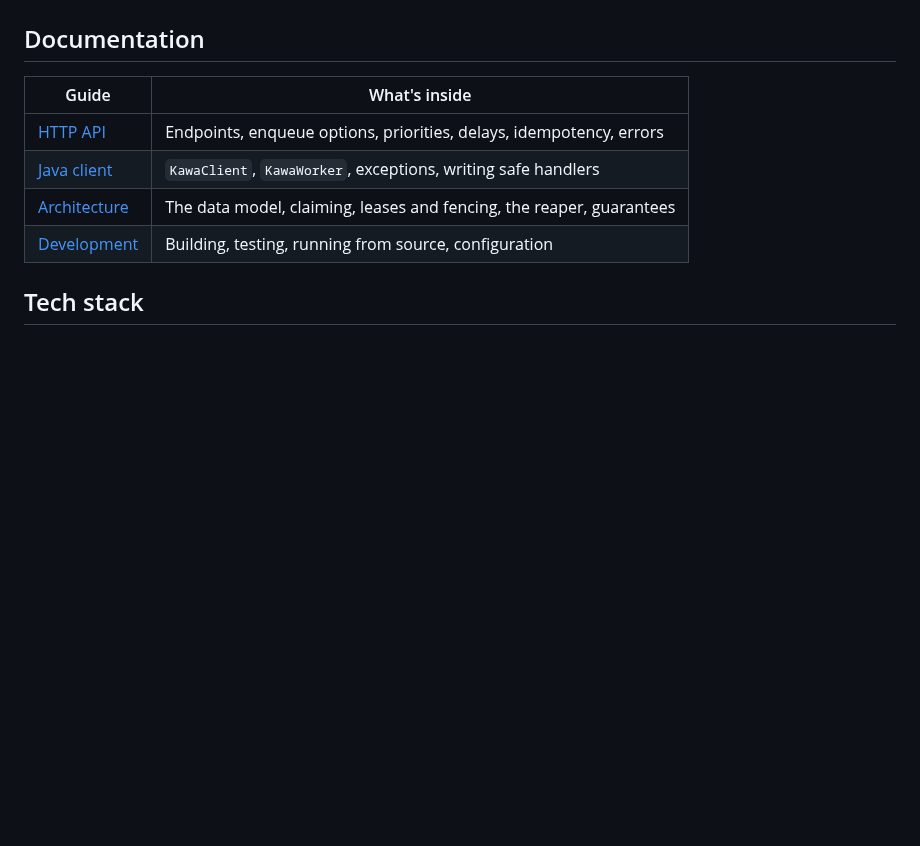
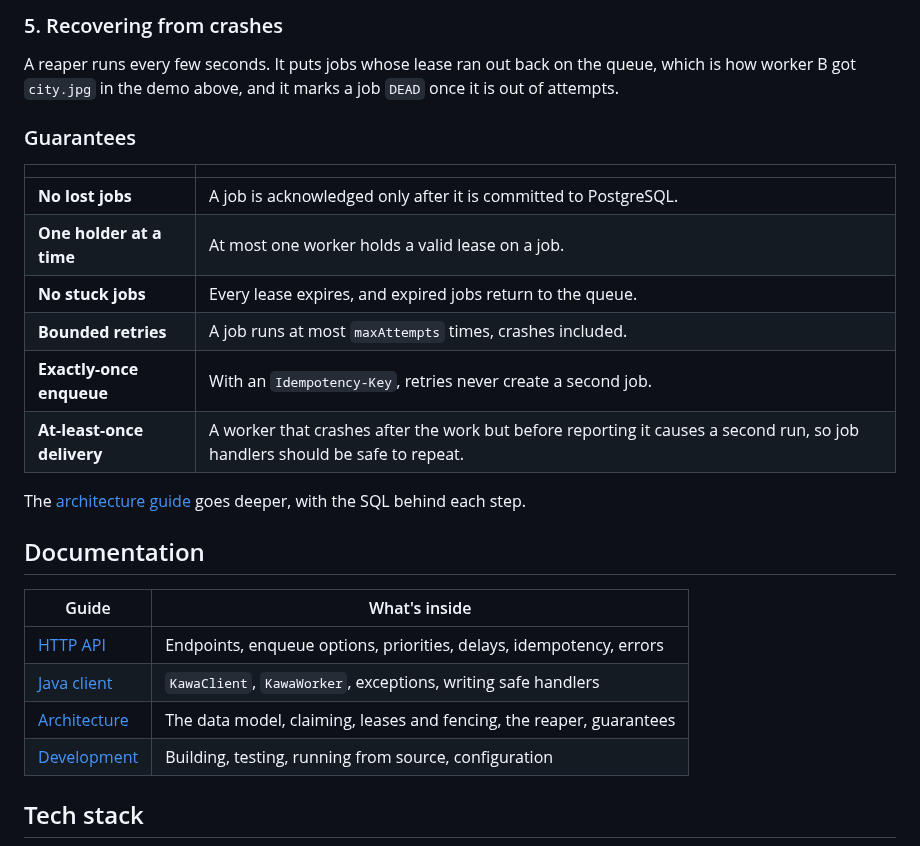
Before and after one commit to sujal-taneja/kawa, a Markdown page: README.md, the part around one of its changes. Rendered like a GitHub page; blank space fills up the shorter version.

```diff
--- a/README.md
+++ b/README.md
@@ -149,4 +205,21 @@ Two workers share a queue. Worker A is killed with `kill -9` in the middle of a
 </p>
+
+### 5. Recovering from crashes
+
+A reaper runs every few seconds. It puts jobs whose lease ran out back on the queue, which is how worker B got `city.jpg` in the demo above, and it marks a job `DEAD` once it is out of attempts.
+
+### Guarantees
+
+| | |
+|---|---|
+| **No lost jobs** | A job is acknowledged only after it is committed to PostgreSQL. |
+| **One holder at a time** | At most one worker holds a valid lease on a job. |
+| **No stuck jobs** | Every lease expires, and expired jobs return to the queue. |
+| **Bounded retries** | A job runs at most `maxAttempts` times, crashes included. |
+| **Exactly-once enqueue** | With an `Idempotency-Key`, retries never create a second job. |
+| **At-least-once delivery** | A worker that crashes after the work but before reporting it causes a second run, so job handlers should be safe to repeat. |
+
+The [architecture guide](docs/architecture.md) goes deeper, with the SQL behind each step.
 
 ## Documentation
 
```
Also changed, not shown: other parts of README.md (+87 -31 lines), docs/images/demo.gif (deleted), docs/images/java-client.gif (added), docs/images/quickstart.gif (added).
